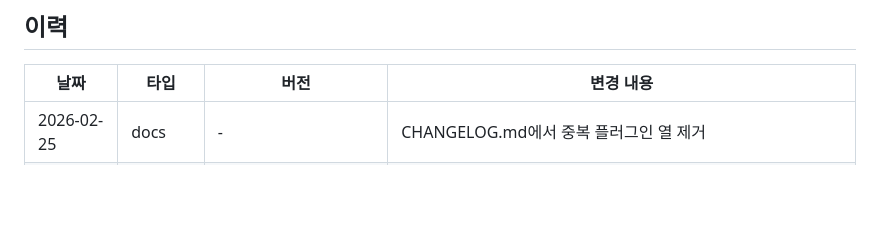
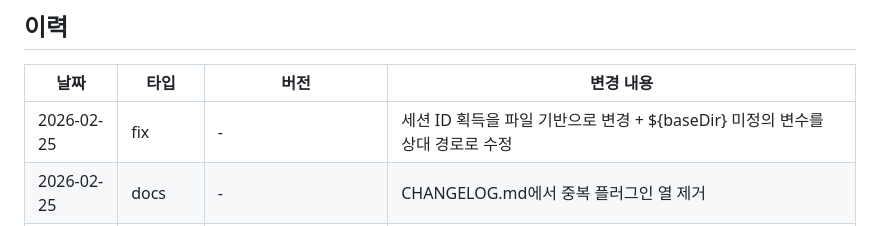
Before and after one commit to ahnbu/my-plugins, a Markdown page: CHANGELOG.md, the part around the change. GitHub-like rendering; blank space fills up the shorter version.

Commit message:
docs: CHANGELOG에 세션ID/baseDir 수정 기록 추가
Co-Authored-By: Claude Opus 4.6 <noreply@anthropic.com>

```diff
--- a/CHANGELOG.md
+++ b/CHANGELOG.md
@@ -10,6 +10,7 @@
 
 | 날짜 | 타입 | 버전 | 변경 내용 |
 |------|------|------|-----------|
+| 2026-02-25 | fix | - | 세션 ID 획득을 파일 기반으로 변경 + ${baseDir} 미정의 변수를 상대 경로로 수정 |
 | 2026-02-25 | docs | - | CHANGELOG.md에서 중복 플러그인 열 제거 |
 | 2026-02-25 | docs | - | changelog을 CHANGELOG.md로 분리 + CLAUDE.md 규칙 업데이트 |
 | 2026-02-25 | docs | - | CLAUDE.md 플러그인 테이블 업데이트 |
```
